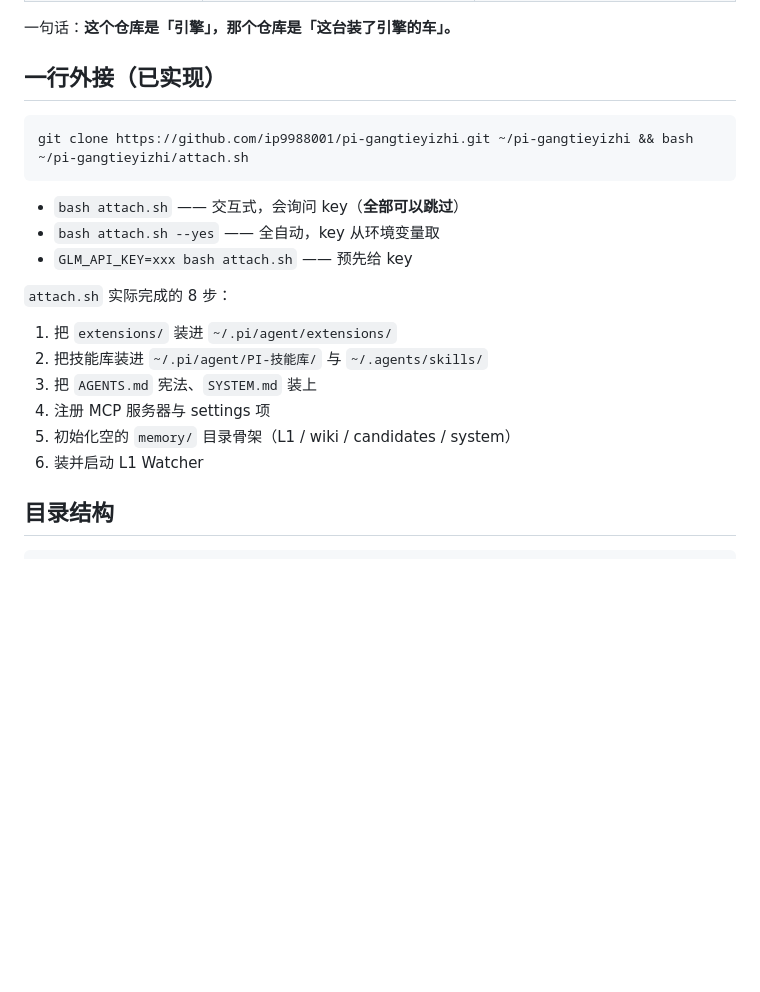
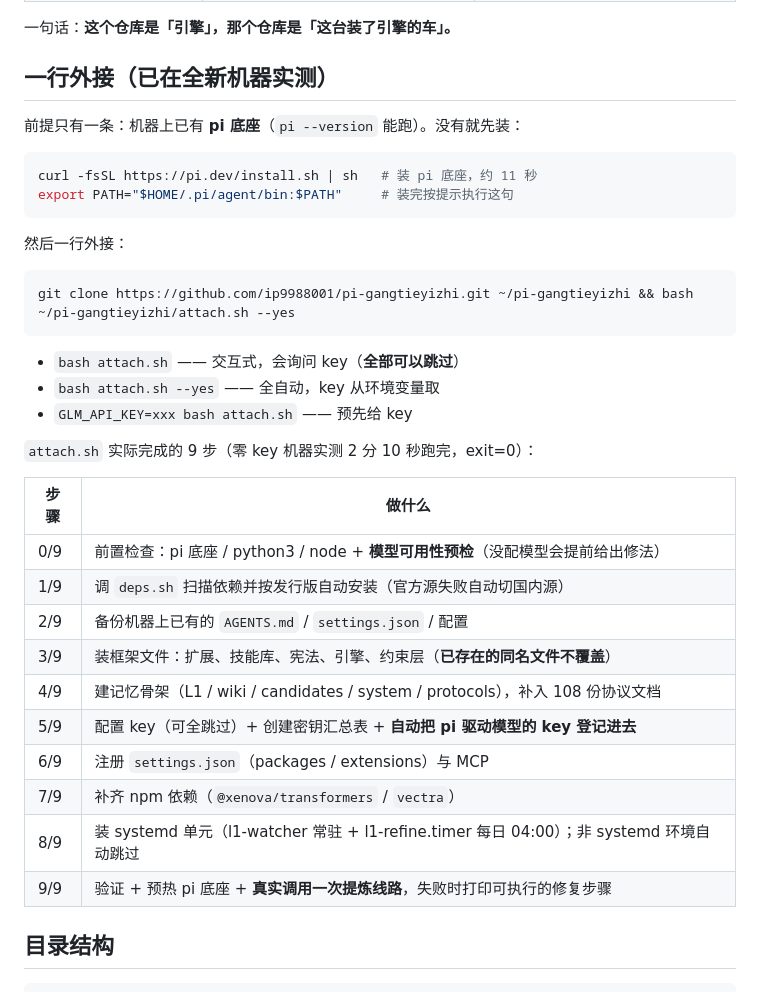
Before and after one commit to ip9988001/pi-gangtieyizhi, a Markdown page: README.md, the part around the change. GitHub-like rendering; blank space fills up the shorter version.

Commit message:
README：补 pi 底座安装命令 + 9 步全表（含首装实测耗时）

````diff
--- a/README.md
+++ b/README.md
@@ -28,23 +28,39 @@ pi-Agent 是底座，本身**没有任何记忆能力** —— 每开一个新
 
 一句话：**这个仓库是「引擎」，那个仓库是「这台装了引擎的车」。**
 
-## 一行外接（已实现）
+## 一行外接（已在全新机器实测）
+
+前提只有一条：机器上已有 **pi 底座**（`pi --version` 能跑）。没有就先装：
 
 ```bash
-git clone https://github.com/ip9988001/pi-gangtieyizhi.git ~/pi-gangtieyizhi && bash ~/pi-gangtieyizhi/attach.sh
+curl -fsSL https://pi.dev/install.sh | sh   # 装 pi 底座，约 11 秒
+export PATH="$HOME/.pi/agent/bin:$PATH"     # 装完按提示执行这句
+```
+
+然后一行外接：
+
+```bash
+git clone https://github.com/ip9988001/pi-gangtieyizhi.git ~/pi-gangtieyizhi && bash ~/pi-gangtieyizhi/attach.sh --yes
 ```
 
 - `bash attach.sh` —— 交互式，会询问 key（**全部可以跳过**）
 - `bash attach.sh --yes` —— 全自动，key 从环境变量取
 - `GLM_API_KEY=xxx bash attach.sh` —— 预先给 key
 
-`attach.sh` 实际完成的 8 步：
-1. 把 `extensions/` 装进 `~/.pi/agent/extensions/`
-2. 把技能库装进 `~/.pi/agent/PI-技能库/` 与 `~/.agents/skills/`
-3. 把 `AGENTS.md` 宪法、`SYSTEM.md` 装上
-4. 注册 MCP 服务器与 settings 项
-5. 初始化空的 `memory/` 目录骨架（L1 / wiki / candidates / system）
-6. 装并启动 L1 Watcher
+`attach.sh` 实际完成的 9 步（零 key 机器实测 2 分 10 秒跑完，exit=0）：
+
+| 步骤 | 做什么 |
+|---|---|
+| 0/9 | 前置检查：pi 底座 / python3 / node + **模型可用性预检**（没配模型会提前给出修法） |
+| 1/9 | 调 `deps.sh` 扫描依赖并按发行版自动安装（官方源失败自动切国内源） |
+| 2/9 | 备份机器上已有的 `AGENTS.md` / `settings.json` / 配置 |
+| 3/9 | 装框架文件：扩展、技能库、宪法、引擎、约束层（**已存在的同名文件不覆盖**） |
+| 4/9 | 建记忆骨架（L1 / wiki / candidates / system / protocols），补入 108 份协议文档 |
+| 5/9 | 配置 key（可全跳过）+ 创建密钥汇总表 + **自动把 pi 驱动模型的 key 登记进去** |
+| 6/9 | 注册 `settings.json`（packages / extensions）与 MCP |
+| 7/9 | 补齐 npm 依赖（`@xenova/transformers` / `vectra`） |
+| 8/9 | 装 systemd 单元（l1-watcher 常驻 + l1-refine.timer 每日 04:00）；非 systemd 环境自动跳过 |
+| 9/9 | 验证 + 预热 pi 底座 + **真实调用一次提炼线路**，失败时打印可执行的修复步骤 |
 
 ## 目录结构
 
````
